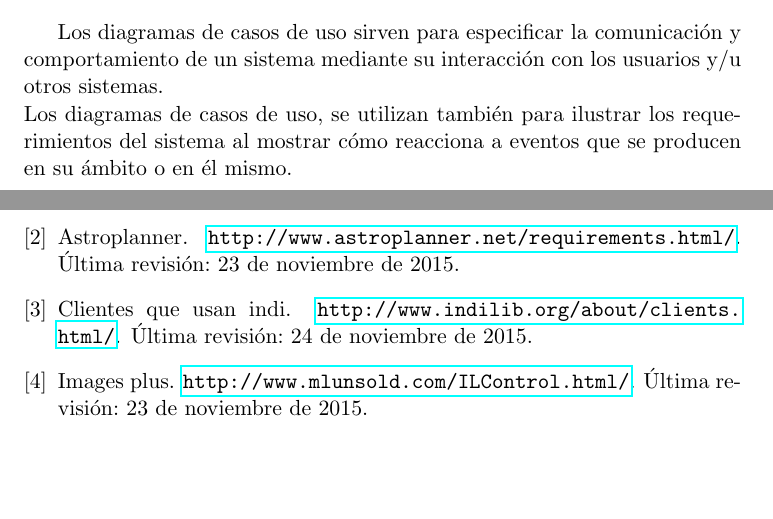
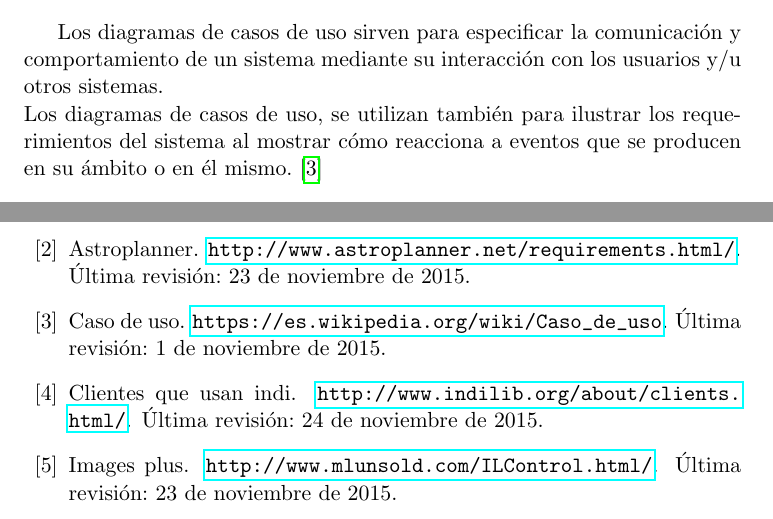
Before and after one commit to PabloTorrecillas/IndiWebClient, a LaTeX thesis (Documentacion/proyecto.tex, which reads Documentacion/bibliografia.bib, Documentacion/capitulos/04_Analisis.tex): two parts of pages 61 and 65 of 67, joined at a grey line, cut so that both start at the same text, the shorter picture padded with empty space. Compiled offline with pdfLaTeX.

Commit message:
Pequeñas modificaciones de la documentación

```diff
--- a/Documentacion/bibliografia.bib
+++ b/Documentacion/bibliografia.bib
@@ -53,0 +58,2 @@
+      note = "Última revisión: 1 de noviembre de 2015",
+    }
--- a/Documentacion/capitulos/04_Analisis.tex
+++ b/Documentacion/capitulos/04_Analisis.tex
@@ -644,7 +644,7 @@ Los diferentes casos de uso nos permiten conocer como los actores se desenvuelve
 
 \section{Diagrama de Casos de Uso}
 Los diagramas de casos de uso sirven para especificar la comunicación y comportamiento de un sistema mediante su interacción con los usuarios y/u otros sistemas.\\
-Los diagramas de casos de uso, se utilizan también para ilustrar los requerimientos del sistema al mostrar cómo reacciona a eventos que se producen en su ámbito o en él mismo.
+Los diagramas de casos de uso, se utilizan también para ilustrar los requerimientos del sistema al mostrar cómo reacciona a eventos que se producen en su ámbito o en él mismo.\cite{CasosUso}
 
 \begin{figure}[htb]
 \centering
```
Also changed, not shown: Documentacion/proyecto.bbl, Documentacion/proyecto.pdf, Documentacion/bibliografia.bib (4 more changed lines), 5 other files.
